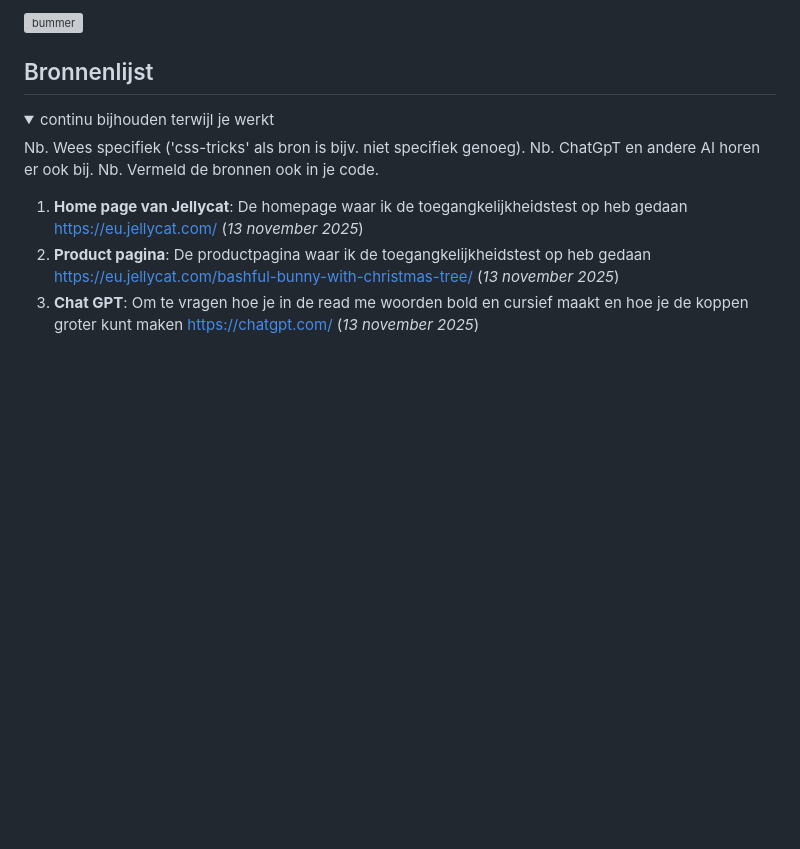
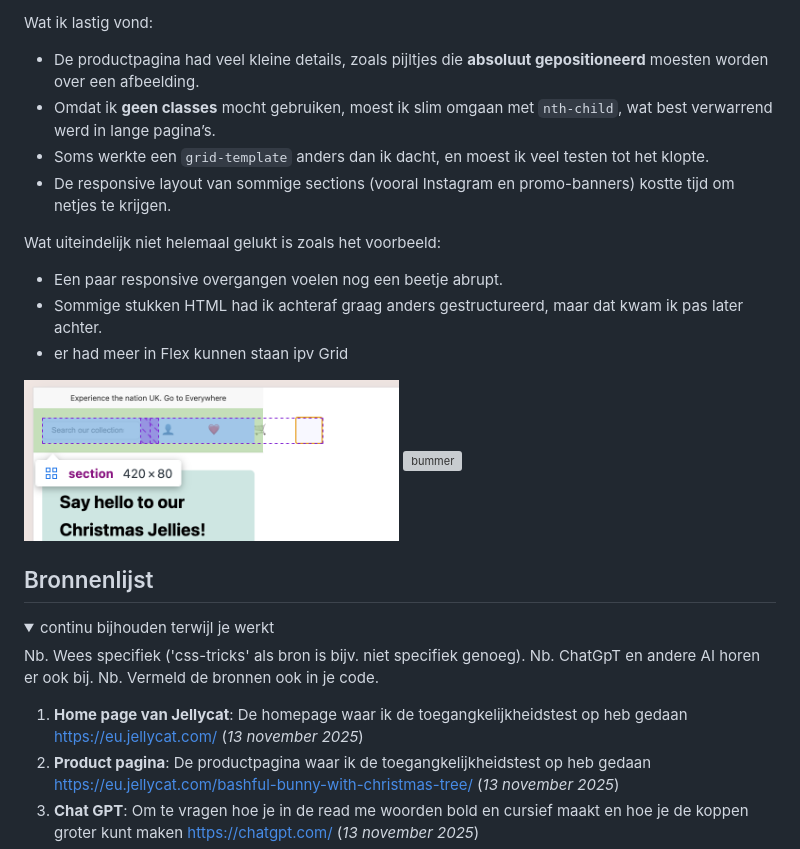
Before and after one commit to anabroos/BlokWeb, a Markdown page: README.md, the part around one of its changes. Drawn GitHub-style; pictures changed too: readme-images/BuitenBeeld.png (added); folded sections open; blank space fills up the shorter version; grey boxes are pictures that could not be loaded.

```diff
--- a/README.md
+++ b/README.md
@@ -383,5 +381,17 @@ Dit is mijn kennis en hoe ik het heb toegepast
 
-  <img src="readme-images/dummy-plaatje.jpg" width="375px" alt="bummer">
+  Wat ik lastig vond:
+  - De productpagina had veel kleine details, zoals pijltjes die **absoluut gepositioneerd** moesten worden over een afbeelding.
+  - Omdat ik **geen classes** mocht gebruiken, moest ik slim omgaan met `nth-child`, wat best verwarrend werd in lange pagina’s.
+  - Soms werkte een `grid-template` anders dan ik dacht, en moest ik veel testen tot het klopte.
+  - De responsive layout van sommige sections (vooral Instagram en promo-banners) kostte tijd om netjes te krijgen.
+
+  Wat uiteindelijk niet helemaal gelukt is zoals het voorbeeld:
+  - Een paar responsive overgangen voelen nog een beetje abrupt.
+  - Sommige stukken HTML had ik achteraf graag anders gestructureerd, maar dat kwam ik pas later achter.
+  - er had meer in Flex kunnen staan ipv Grid
+
+  <img src="readme-images/BuitenBeeld.png" width="375px" alt="bummer">
+  <img src="readme-images/GeenGridOpMain.png.png" width="375px" alt="bummer">
 </details>
 
 
```
Also changed, not shown: other parts of README.md (+22 -23 lines), readme-images/FooterProblemen.png (added), readme-images/GeenGridOpMain.png (added), readme-images/GridInGrid.png (added), readme-images/Uitklappen.png (added), 3 other files.
